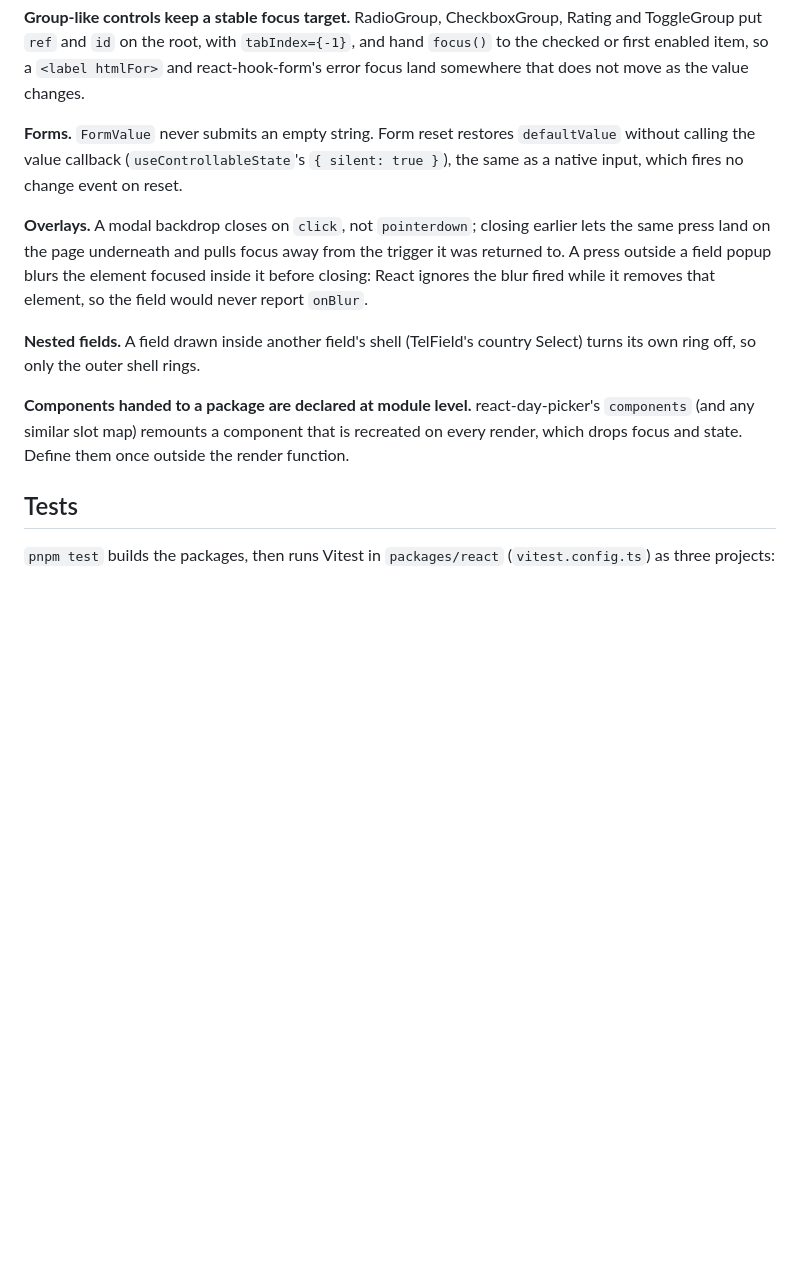
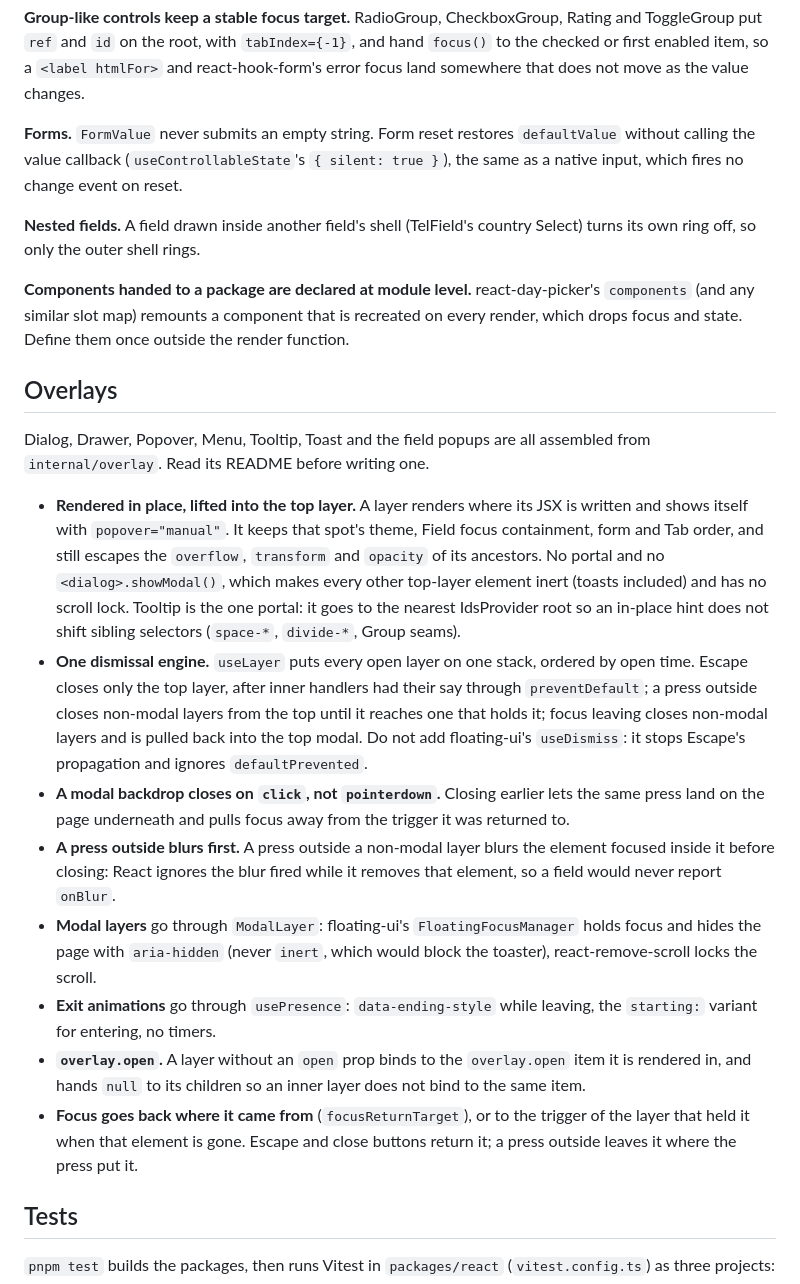
Before and after one commit to gsainfoteam/ids, a Markdown page: RULES.md, the part around the change. Rendered like a GitHub page; blank space fills up the shorter version.

Commit message:
docs: gather the overlay rules into one section

```diff
--- a/RULES.md
+++ b/RULES.md
@@ -287,17 +287,44 @@ somewhere that does not move as the value changes.
 calling the value callback (`useControllableState`'s `{ silent: true }`), the same as a native
 input, which fires no change event on reset.
 
-**Overlays.** A modal backdrop closes on `click`, not `pointerdown`; closing earlier lets the
-same press land on the page underneath and pulls focus away from the trigger it was returned to.
-A press outside a field popup blurs the element focused inside it before closing: React ignores
-the blur fired while it removes that element, so the field would never report `onBlur`.
-
 **Nested fields.** A field drawn inside another field's shell (TelField's country Select) turns
 its own ring off, so only the outer shell rings.
 
 **Components handed to a package are declared at module level.** react-day-picker's `components`
 (and any similar slot map) remounts a component that is recreated on every render, which drops
 focus and state. Define them once outside the render function.
+
+## Overlays
+
+Dialog, Drawer, Popover, Menu, Tooltip, Toast and the field popups are all assembled from
+`internal/overlay`. Read its README before writing one.
+
+- **Rendered in place, lifted into the top layer.** A layer renders where its JSX is written and
+  shows itself with `popover="manual"`. It keeps that spot's theme, Field focus containment, form
+  and Tab order, and still escapes the `overflow`, `transform` and `opacity` of its ancestors. No
+  portal and no `<dialog>.showModal()`, which makes every other top-layer element inert (toasts
+  included) and has no scroll lock. Tooltip is the one portal: it goes to the nearest IdsProvider
+  root so an in-place hint does not shift sibling selectors (`space-*`, `divide-*`, Group seams).
+- **One dismissal engine.** `useLayer` puts every open layer on one stack, ordered by open time.
+  Escape closes only the top layer, after inner handlers had their say through `preventDefault`;
+  a press outside closes non-modal layers from the top until it reaches one that holds it; focus
+  leaving closes non-modal layers and is pulled back into the top modal. Do not add floating-ui's
+  `useDismiss`: it stops Escape's propagation and ignores `defaultPrevented`.
+- **A modal backdrop closes on `click`, not `pointerdown`.** Closing earlier lets the same press
+  land on the page underneath and pulls focus away from the trigger it was returned to.
+- **A press outside blurs first.** A press outside a non-modal layer blurs the element focused
+  inside it before closing: React ignores the blur fired while it removes that element, so a
+  field would never report `onBlur`.
+- **Modal layers** go through `ModalLayer`: floating-ui's `FloatingFocusManager` holds focus and
+  hides the page with `aria-hidden` (never `inert`, which would block the toaster),
+  react-remove-scroll locks the scroll.
+- **Exit animations** go through `usePresence`: `data-ending-style` while leaving, the `starting:`
+  variant for entering, no timers.
+- **`overlay.open`.** A layer without an `open` prop binds to the `overlay.open` item it is
+  rendered in, and hands `null` to its children so an inner layer does not bind to the same item.
+- **Focus goes back where it came from** (`focusReturnTarget`), or to the trigger of the layer
+  that held it when that element is gone. Escape and close buttons return it; a press outside
+  leaves it where the press put it.
 
 ## Tests
 
```
